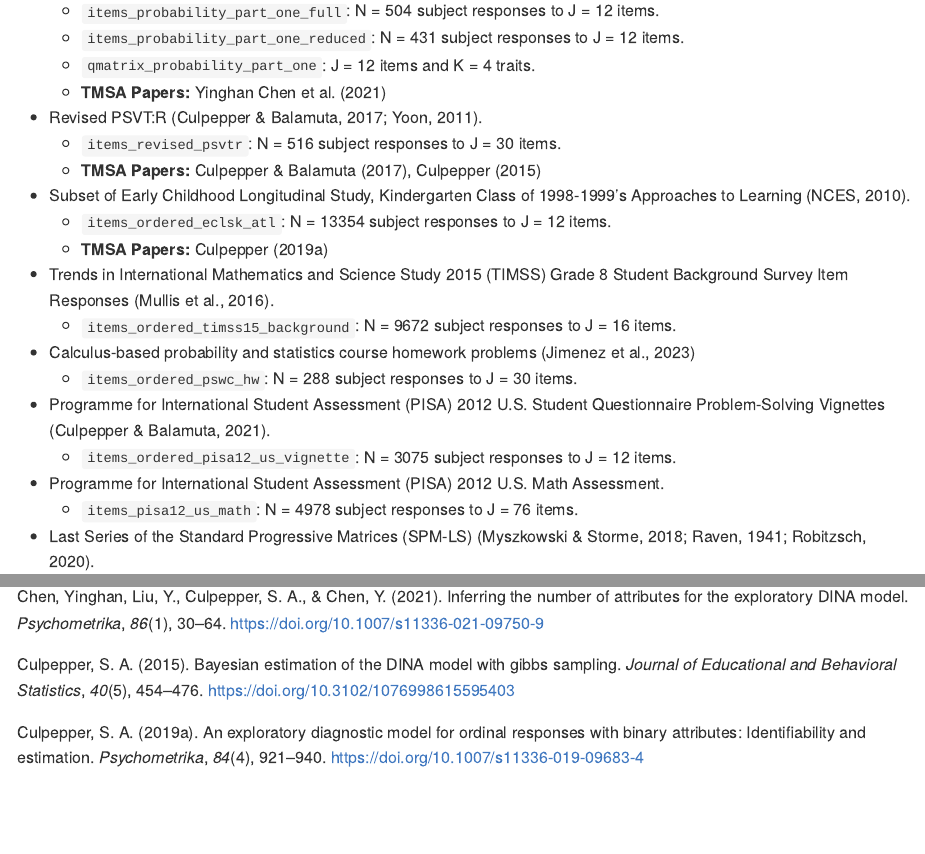
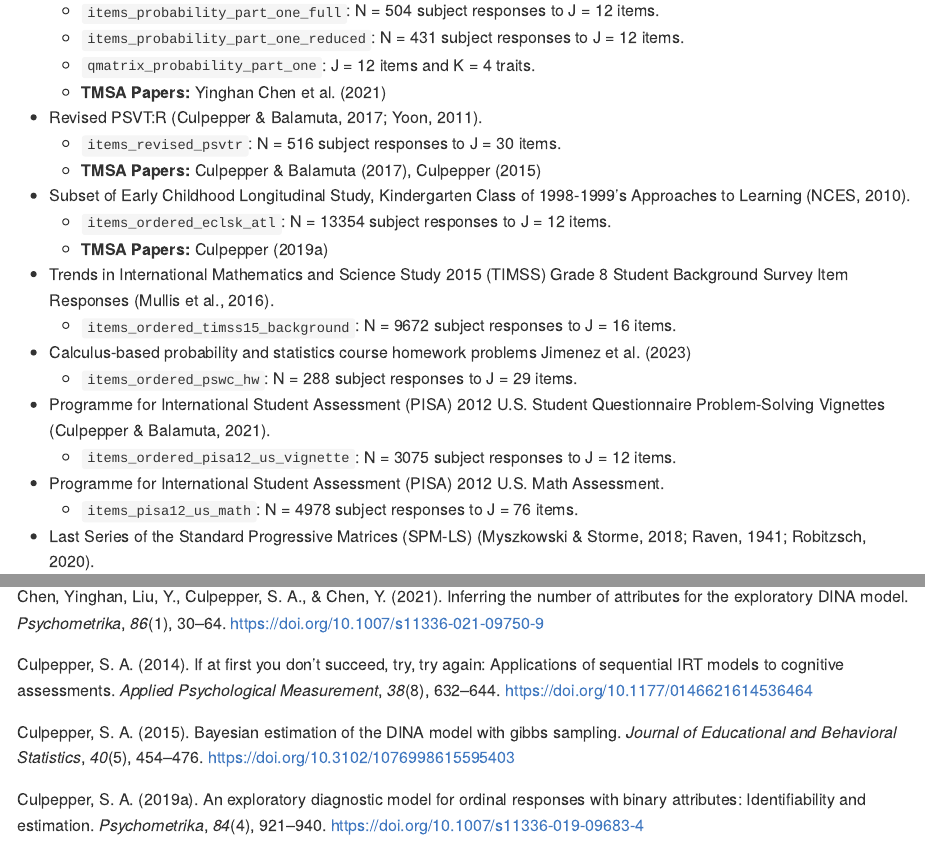
Before and after one commit to tmsalab/edmdata, an R Markdown document (README.Rmd): the page in a window 1100 px wide, from 1550 px down, and a second part further down, joined at a grey line. The pictures show the output file README.md that the author committed with the source, drawn offline in the style of GitHub; badge pictures from the web are left out.

Commit message:
Add data origination from 2014

```diff
--- a/README.Rmd
+++ b/README.Rmd
@@ -127,7 +127,7 @@ library(edmdata)
   Student Background Survey Item Responses [@TIMSS:2015:Background].
     - `items_ordered_timss15_background`: N = `r nrow(items_ordered_timss15_background)` subject responses
       to J = `r ncol(items_ordered_timss15_background)` items.
-- Calculus-based probability and statistics course homework problems [@Jimenez:2023:OPGEDM]
+- Calculus-based probability and statistics course homework problems [@Culpepper:2014:SequentialIRT, @Jimenez:2023:OPGEDM]
     - `items_ordered_pswc_hw`: N = `r nrow(items_ordered_pswc_hw)`
       subject responses to J = `r ncol(items_ordered_pswc_hw)` items.
 - Programme for International Student Assessment (PISA) 2012
--- a/_pkgdown.yml
+++ b/_pkgdown.yml
@@ -50,7 +50,8 @@ reference:
 - title: Calculus-based probability and statistics homework
   desc: >
     Data from a calculus-based probability and statistics course homework
-    assignment.
+    assignment originating from [Culpepper, S.A. (2014)](https://doi.org/10.1177/0146621614536464)
+    and used in [Jimenez, A., Balamuta, J. J., & Culpepper, S. A. (2023)](https://doi.org/10.1111/bmsp.12307).
   contents:
   - items_ordered_pswc_hw
 - title: "Human Connectome Project's Penn Progressive Matrices Fluid Intelligence Assessment"
--- a/bibliography.bib
+++ b/bibliography.bib
@@ -279,3 +279,16 @@
   title        = {A sequential exploratory diagnostic model using a Pólya-gamma data augmentation strategy},
   volume       = {76},
 }
+
+@article{Culpepper:2014:SequentialIRT,
+  author       = {Culpepper, Steven Andrew},
+  url          = {https://doi.org/10.1177/0146621614536464},
+  year         = {2014},
+  doi          = {10.1177/0146621614536464},
+  eprint       = {https://doi.org/10.1177/0146621614536464},
+  journal      = {Applied Psychological Measurement},
+  number       = {8},
+  pages        = {632--644},
+  title        = {If at First You Don’t Succeed, Try, Try Again: Applications of Sequential IRT Models to Cognitive Assessments},
+  volume       = {38},
+}
```
Also changed, not shown: R/ordered-pswc-data.R (+7 -0 lines), README.md, 1 other file.
